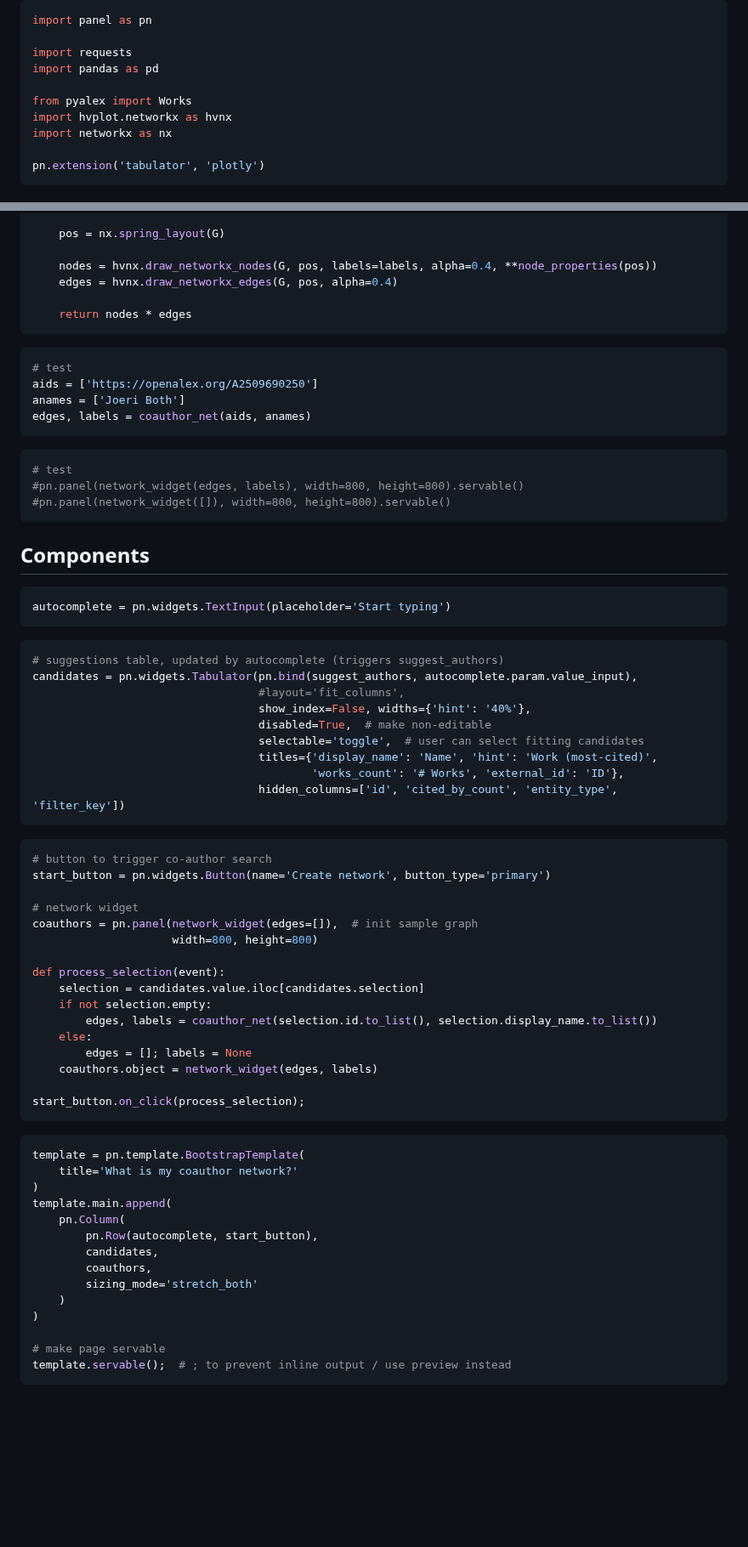
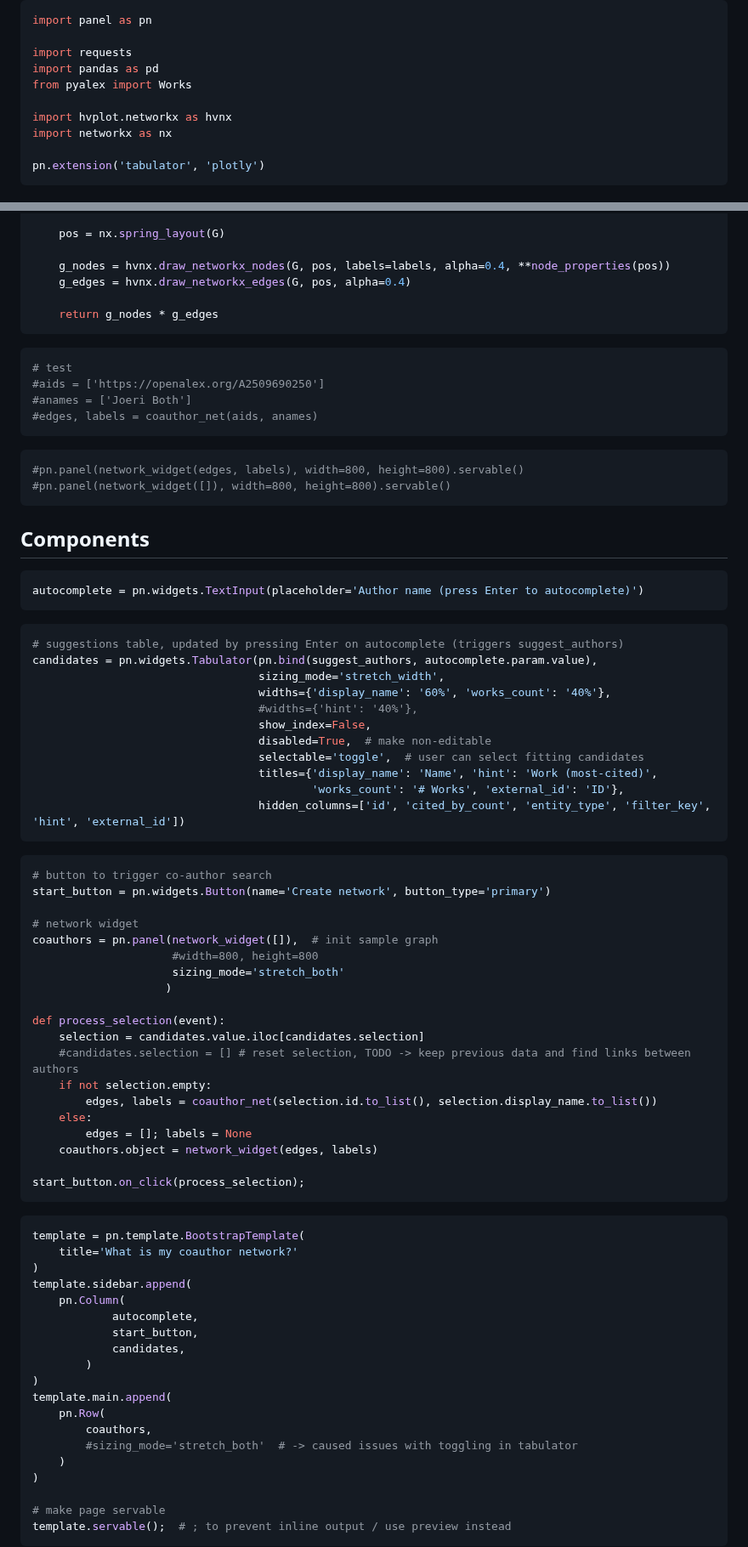
Before and after one commit to ubvu/open-ri-tools, a Markdown page: scripts/coauthor_network.md, 2 parts joined by grey strips. Shown at 85% size. Rendered like a GitHub page; blank space fills up the shorter version.

Commit message:
fixed stored edges issue, added sidebar

````diff
--- a/scripts/coauthor_network.md
+++ b/scripts/coauthor_network.md
@@ -19,8 +19,8 @@ import panel as pn
 
 import requests
 import pandas as pd
+from pyalex import Works
 
-from pyalex import Works
 import hvplot.networkx as hvnx
 import networkx as nx
 
@@ -116,21 +123,20 @@ def network_widget(edges, labels={}):
 
     pos = nx.spring_layout(G)
 
-    nodes = hvnx.draw_networkx_nodes(G, pos, labels=labels, alpha=0.4, **node_properties(pos))
-    edges = hvnx.draw_networkx_edges(G, pos, alpha=0.4)
+    g_nodes = hvnx.draw_networkx_nodes(G, pos, labels=labels, alpha=0.4, **node_properties(pos))
+    g_edges = hvnx.draw_networkx_edges(G, pos, alpha=0.4)
 
-    return nodes * edges
+    return g_nodes * g_edges
 ```
 
 ```python
 # test
-aids = ['https://openalex.org/A2509690250']
-anames = ['Joeri Both']
-edges, labels = coauthor_net(aids, anames)
+#aids = ['https://openalex.org/A2509690250']
+#anames = ['Joeri Both']
+#edges, labels = coauthor_net(aids, anames)
 ```
 
 ```python
-# test
 #pn.panel(network_widget(edges, labels), width=800, height=800).servable()
 #pn.panel(network_widget([]), width=800, height=800).servable()
 ```
@@ -138,19 +144,21 @@ edges, labels = coauthor_net(aids, anames)
 ## Components
 
 ```python
-autocomplete = pn.widgets.TextInput(placeholder='Start typing')
+autocomplete = pn.widgets.TextInput(placeholder='Author name (press Enter to autocomplete)')
 ```
 
 ```python
-# suggestions table, updated by autocomplete (triggers suggest_authors)
-candidates = pn.widgets.Tabulator(pn.bind(suggest_authors, autocomplete.param.value_input),
-                                  #layout='fit_columns',
-                                  show_index=False, widths={'hint': '40%'},
+# suggestions table, updated by pressing Enter on autocomplete (triggers suggest_authors)
+candidates = pn.widgets.Tabulator(pn.bind(suggest_authors, autocomplete.param.value),
+                                  sizing_mode='stretch_width',
+                                  widths={'display_name': '60%', 'works_count': '40%'},
+                                  #widths={'hint': '40%'},
+                                  show_index=False,
                                   disabled=True,  # make non-editable
                                   selectable='toggle',  # user can select fitting candidates
                                   titles={'display_name': 'Name', 'hint': 'Work (most-cited)',
                                           'works_count': '# Works', 'external_id': 'ID'},
-                                  hidden_columns=['id', 'cited_by_count', 'entity_type', 'filter_key'])
+                                  hidden_columns=['id', 'cited_by_count', 'entity_type', 'filter_key', 'hint', 'external_id'])
 ```
 
 ```python
@@ -158,11 +166,14 @@ candidates = pn.widgets.Tabulator(pn.bind(suggest_authors, autocomplete.param.va
 start_button = pn.widgets.Button(name='Create network', button_type='primary')
 
 # network widget
-coauthors = pn.panel(network_widget(edges=[]),  # init sample graph
-                     width=800, height=800)
+coauthors = pn.panel(network_widget([]),  # init sample graph
+                     #width=800, height=800
+                     sizing_mode='stretch_both'
+                    )
 
 def process_selection(event):
     selection = candidates.value.iloc[candidates.selection]
+    #candidates.selection = [] # reset selection, TODO -> keep previous data and find links between authors
     if not selection.empty:
         edges, labels = coauthor_net(selection.id.to_list(), selection.display_name.to_list())
     else:
@@ -176,12 +187,17 @@ start_button.on_click(process_selection);
 template = pn.template.BootstrapTemplate(
     title='What is my coauthor network?'
 )
+template.sidebar.append(
+    pn.Column(
+            autocomplete,
+            start_button,
+            candidates,
+        )
+)
 template.main.append(
-    pn.Column(
-        pn.Row(autocomplete, start_button),
-        candidates,
+    pn.Row(
         coauthors,
-        sizing_mode='stretch_both'
+        #sizing_mode='stretch_both'  # -> caused issues with toggling in tabulator
     )
 )
 
````
Also changed, not shown: other parts of scripts/coauthor_network.md (+8 -1 lines).
